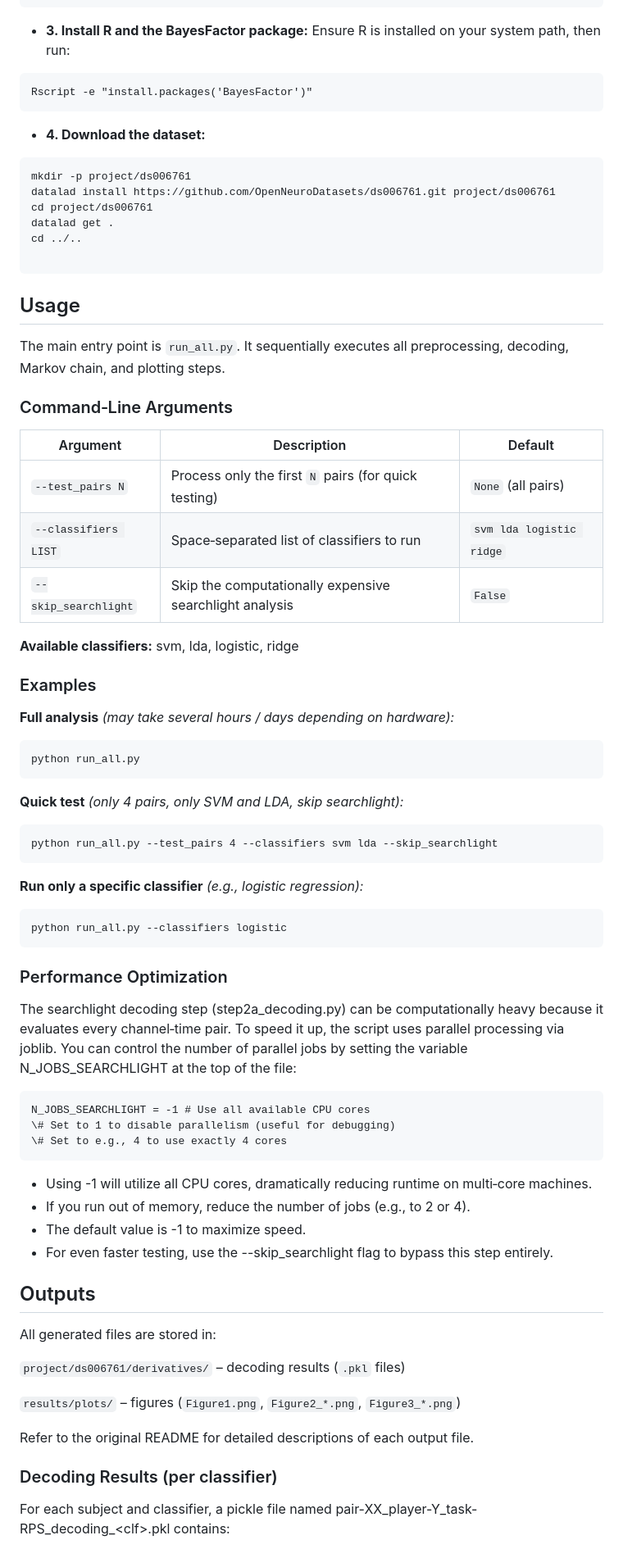
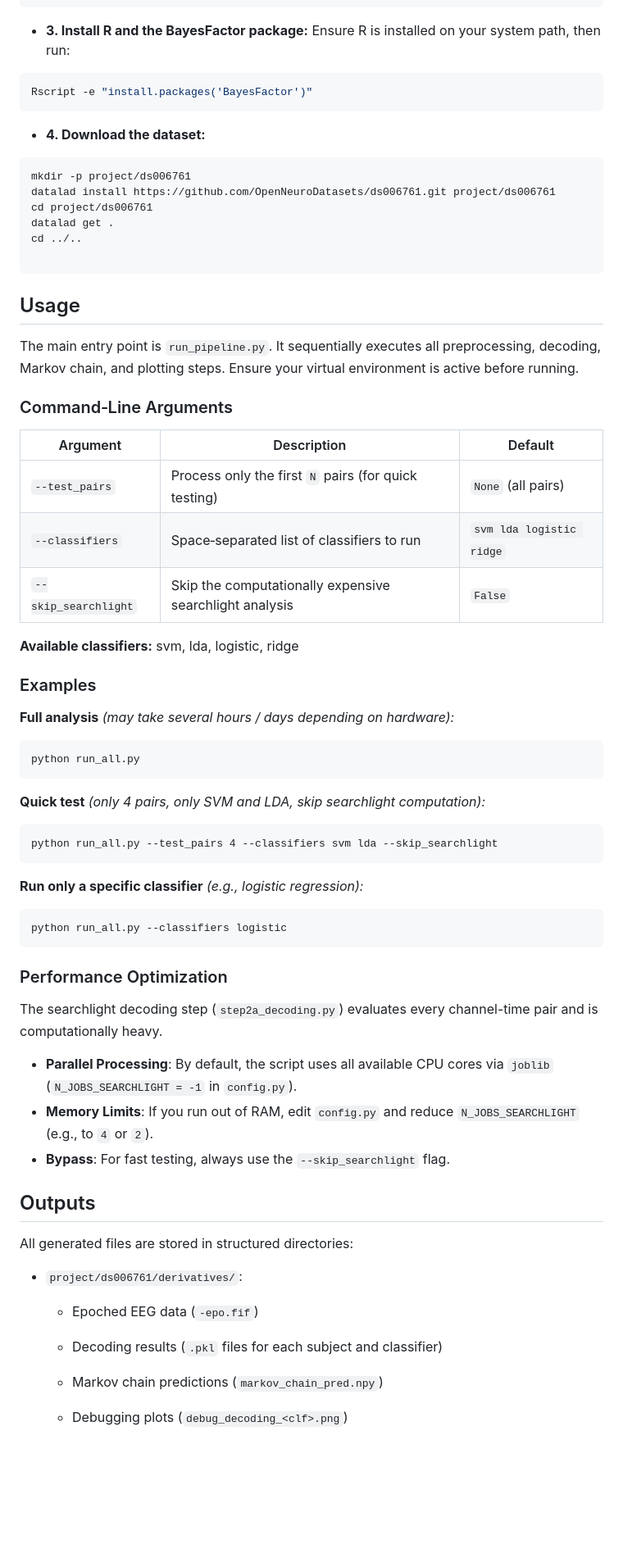
Before and after one commit to abijith611/EEG_PROJECT, a Markdown page: readme.md, the part around one of its changes. Shown at 82% size. GitHub-like rendering; blank space fills up the shorter version.

Commit message:
final manual updated readme

````diff
--- a/readme.md
+++ b/readme.md
@@ -119,11 +119,11 @@ pip install mne numpy pandas scipy scikit-learn pingouin matplotlib rpy2 tqdm jo
 ```
 
 - **3. Install R and the BayesFactor package:** Ensure R is installed on your system path, then run:
-```
+```r
 Rscript -e "install.packages('BayesFactor')"
 ```
 - **4. Download the dataset:**
-```
+```t
 mkdir -p project/ds006761
 datalad install https://github.com/OpenNeuroDatasets/ds006761.git project/ds006761
 cd project/ds006761
@@ -133,14 +133,14 @@ cd ../..
 ```
 ## Usage
 
-The main entry point is `run_all.py`. It sequentially executes all preprocessing, decoding, Markov chain, and plotting steps.
+The main entry point is `run_pipeline.py`. It sequentially executes all preprocessing, decoding, Markov chain, and plotting steps. Ensure your virtual environment is active before running.
 
 ### Command‑Line Arguments
 
 | Argument            | Description                                                      | Default                    |
 |---------------------|------------------------------------------------------------------|----------------------------|
-| `--test_pairs N`    | Process only the first `N` pairs (for quick testing)            | `None` (all pairs)         |
-| `--classifiers LIST`| Space‑separated list of classifiers to run                       | `svm lda logistic ridge`   |
+| `--test_pairs`      | Process only the first `N` pairs (for quick testing)             | `None` (all pairs)         |
+| `--classifiers`     | Space‑separated list of classifiers to run                       | `svm lda logistic ridge`   |
 | `--skip_searchlight`| Skip the computationally expensive searchlight analysis          | `False`                    |
 
 **Available classifiers:** svm, lda, logistic, ridge
@@ -151,7 +151,7 @@ The main entry point is `run_all.py`. It sequentially executes all preprocessing
 ```
 python run_all.py
 ```
-**Quick test** _(only 4 pairs, only SVM and LDA, skip searchlight):_
+**Quick test** _(only 4 pairs, only SVM and LDA, skip searchlight computation):_
 ```
 python run_all.py --test_pairs 4 --classifiers svm lda --skip_searchlight
 ```
@@ -161,28 +161,23 @@ python run_all.py --classifiers logistic
 ```
 ### Performance Optimization
 
-The searchlight decoding step (step2a_decoding.py) can be computationally heavy because it evaluates every channel‑time pair. To speed it up, the script uses parallel processing via joblib. You can control the number of parallel jobs by setting the variable N_JOBS_SEARCHLIGHT at the top of the file:
-```t
-N_JOBS_SEARCHLIGHT = -1 # Use all available CPU cores
-\# Set to 1 to disable parallelism (useful for debugging)
-\# Set to e.g., 4 to use exactly 4 cores
-```
-- Using -1 will utilize all CPU cores, dramatically reducing runtime on multi‑core machines.
-- If you run out of memory, reduce the number of jobs (e.g., to 2 or 4).
-- The default value is -1 to maximize speed.
-- For even faster testing, use the --skip_searchlight flag to bypass this step entirely.
+The searchlight decoding step (`step2a_decoding.py`) evaluates every channel-time pair and is computationally heavy.
+
+- **Parallel Processing**: By default, the script uses all available CPU cores via `joblib` (`N_JOBS_SEARCHLIGHT = -1` in `config.py`).
+- **Memory Limits**: If you run out of RAM, edit `config.py` and reduce `N_JOBS_SEARCHLIGHT` (e.g., to `4` or `2`).
+- **Bypass**: For fast testing, always use the `--skip_searchlight` flag.
 
 ## Outputs
 
-All generated files are stored in:
+All generated files are stored in structured directories:
 
-`project/ds006761/derivatives/` – decoding results (`.pkl` files)
+- `project/ds006761/derivatives/`:
 
-`results/plots/` – figures (`Figure1.png`, `Figure2_*.png`, `Figure3_*.png`)
+  - Epoched EEG data (`-epo.fif`)
 
-Refer to the original README for detailed descriptions of each output file.
+  - Decoding results (`.pkl` files for each subject and classifier)
 
-### Decoding Results (per classifier)
+  - Markov chain predictions (`markov_chain_pred.npy`)
 
-For each subject and classifier, a pickle file named pair-XX_player-Y_task-RPS_decoding_&lt;clf&gt;.pkl contains:
+  - Debugging plots (`debug_decoding_<clf>.png`)
 
````
Also changed, not shown: other parts of readme.md (+16 -28 lines).
